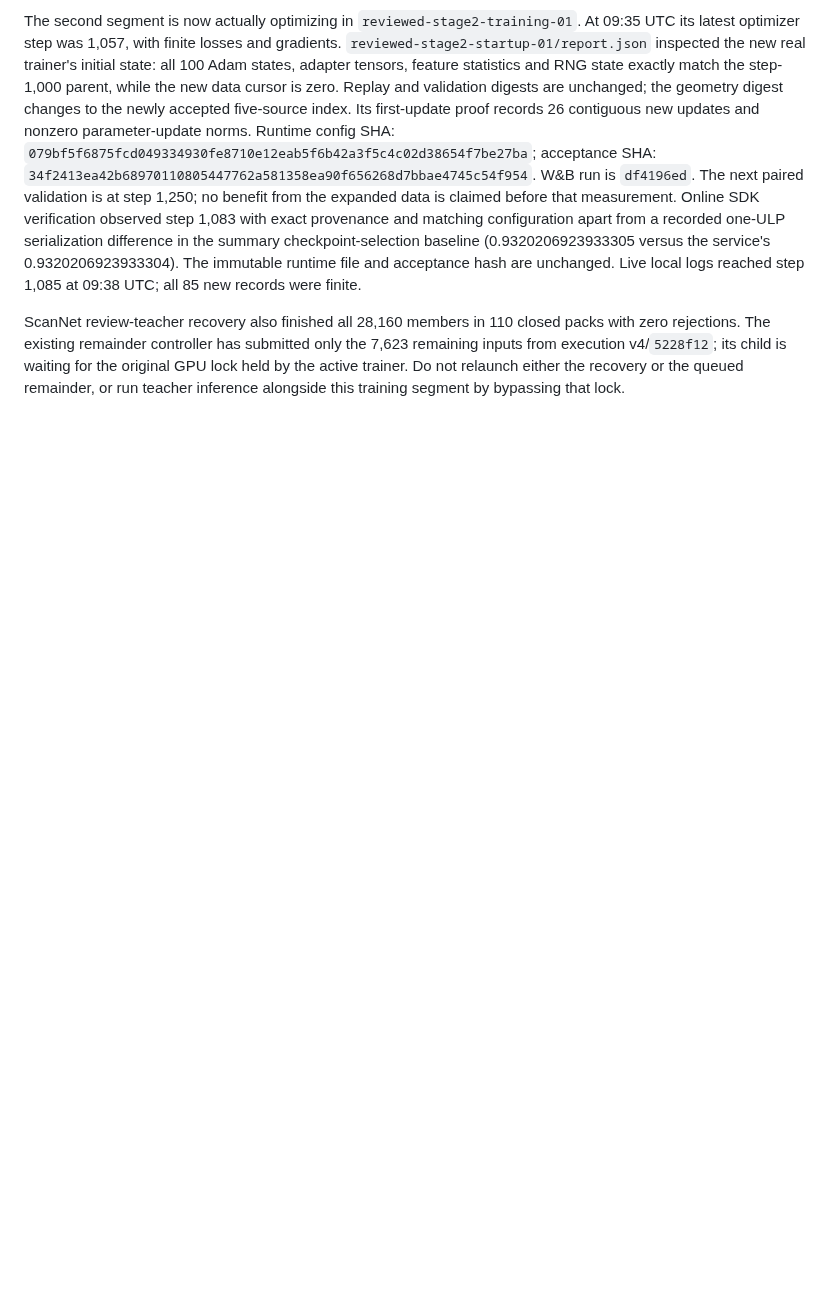
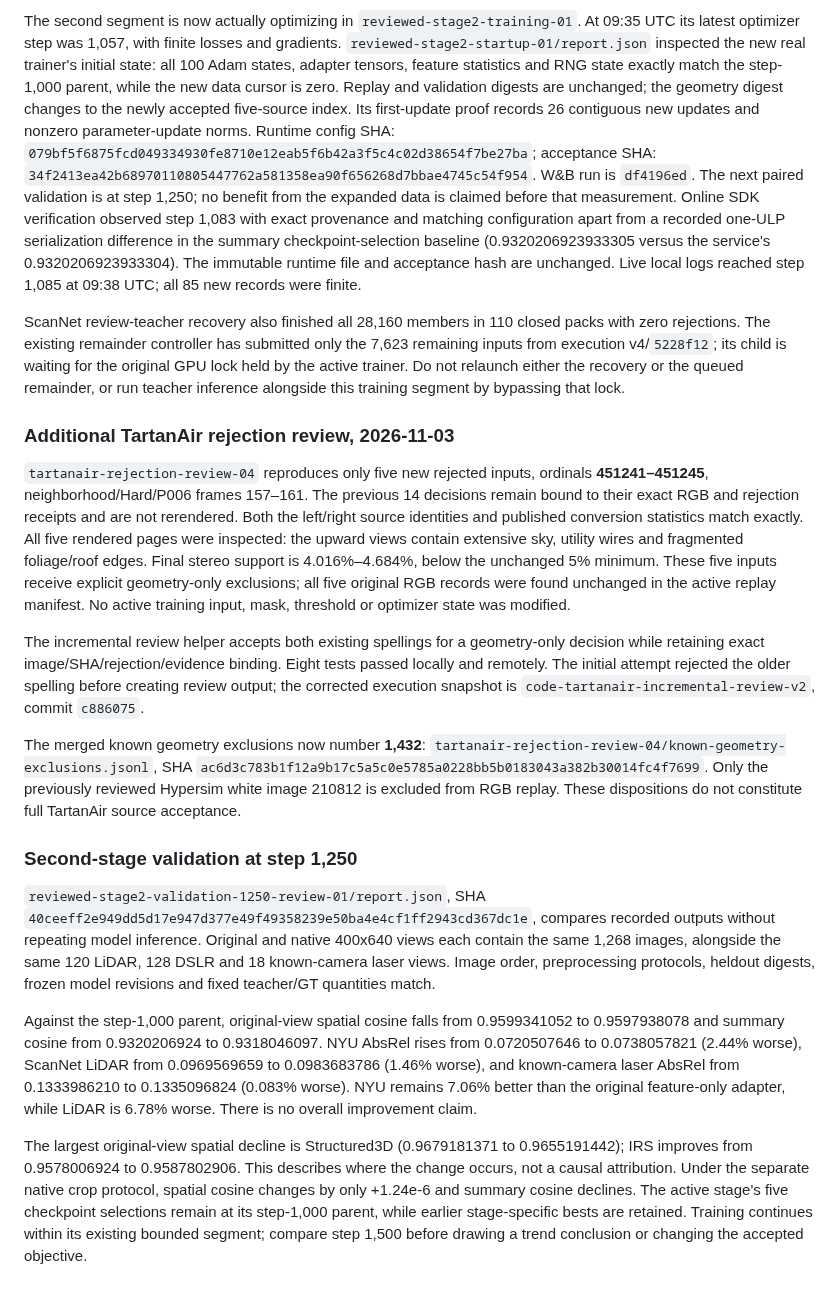
Before and after one commit to chongxi/radio-moge, a Markdown page: docs/geometry-corpus-acceptance.md, the part around the change. Drawn GitHub-style; blank space fills up the shorter version.

Commit message:
Record paired step1250 results and five additional TartanAir dispositions

```diff
--- a/docs/geometry-corpus-acceptance.md
+++ b/docs/geometry-corpus-acceptance.md
@@ -1674,3 +1674,54 @@ only the 7,623 remaining inputs from execution v4/`5228f12`; its child is waitin
 for the original GPU lock held by the active trainer. Do not relaunch either
 the recovery or the queued remainder, or run teacher inference alongside this
 training segment by bypassing that lock.
+
+### Additional TartanAir rejection review, 2026-11-03
+
+`tartanair-rejection-review-04` reproduces only five new rejected inputs,
+ordinals **451241–451245**, neighborhood/Hard/P006 frames 157–161. The previous
+14 decisions remain bound to their exact RGB and rejection receipts and are
+not rerendered. Both the left/right source identities and published conversion
+statistics match exactly. All five rendered pages were inspected: the upward
+views contain extensive sky, utility wires and fragmented foliage/roof edges.
+Final stereo support is 4.016%–4.684%, below the unchanged 5% minimum. These five
+inputs receive explicit geometry-only exclusions; all five original RGB records
+were found unchanged in the active replay manifest. No active training input,
+mask, threshold or optimizer state was modified.
+
+The incremental review helper accepts both existing spellings for a geometry-only
+decision while retaining exact image/SHA/rejection/evidence binding. Eight tests
+passed locally and remotely. The initial attempt rejected the older spelling
+before creating review output; the corrected execution snapshot is
+`code-tartanair-incremental-review-v2`, commit `c886075`.
+
+The merged known geometry exclusions now number **1,432**:
+`tartanair-rejection-review-04/known-geometry-exclusions.jsonl`, SHA
+`ac6d3c783b1f12a9b17c5a5c0e5785a0228bb5b0183043a382b30014fc4f7699`.
+Only the previously reviewed Hypersim white image 210812 is excluded from RGB
+replay. These dispositions do not constitute full TartanAir source acceptance.
+
+### Second-stage validation at step 1,250
+
+`reviewed-stage2-validation-1250-review-01/report.json`, SHA
+`40ceeff2e949dd5d17e947d377e49f49358239e50ba4e4cf1ff2943cd367dc1e`,
+compares recorded outputs without repeating model inference. Original and native
+400x640 views each contain the same 1,268 images, alongside the same 120 LiDAR,
+128 DSLR and 18 known-camera laser views. Image order, preprocessing protocols,
+heldout digests, frozen model revisions and fixed teacher/GT quantities match.
+
+Against the step-1,000 parent, original-view spatial cosine falls from
+0.9599341052 to 0.9597938078 and summary cosine from 0.9320206924 to 0.9318046097.
+NYU AbsRel rises from 0.0720507646 to 0.0738057821 (2.44% worse), ScanNet LiDAR
+from 0.0969569659 to 0.0983683786 (1.46% worse), and known-camera laser AbsRel
+from 0.1333986210 to 0.1335096824 (0.083% worse). NYU remains 7.06% better than
+the original feature-only adapter, while LiDAR is 6.78% worse. There is no
+overall improvement claim.
+
+The largest original-view spatial decline is Structured3D
+(0.9679181371 to 0.9655191442); IRS improves from 0.9578006924 to 0.9587802906.
+This describes where the change occurs, not a causal attribution. Under the
+separate native crop protocol, spatial cosine changes by only +1.24e-6 and
+summary cosine declines. The active stage's five checkpoint selections remain
+at its step-1,000 parent, while earlier stage-specific bests are retained.
+Training continues within its existing bounded segment; compare step 1,500
+before drawing a trend conclusion or changing the accepted objective.
```
